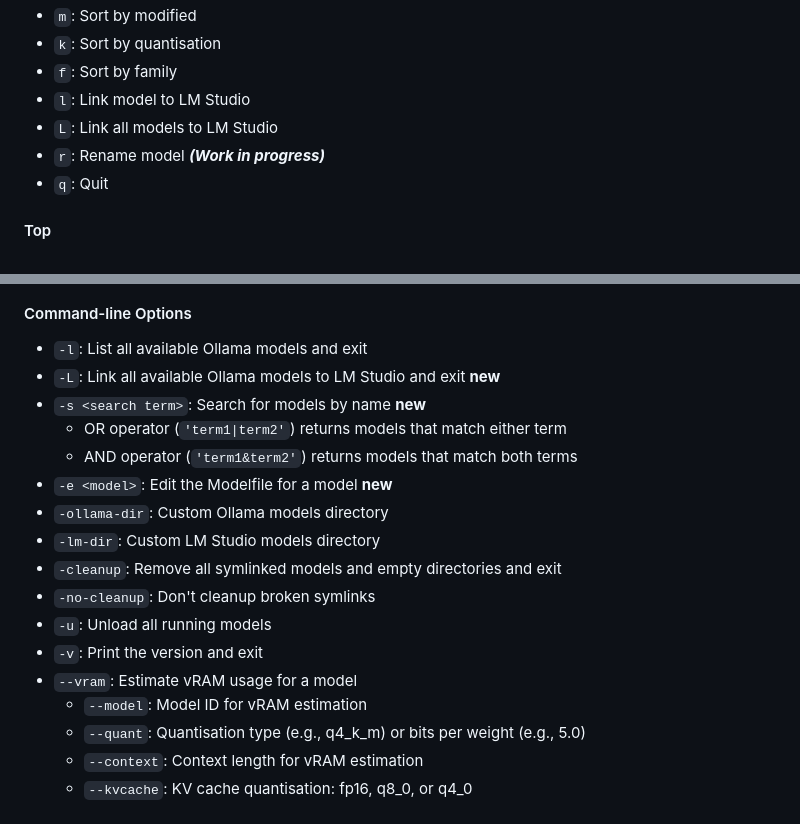
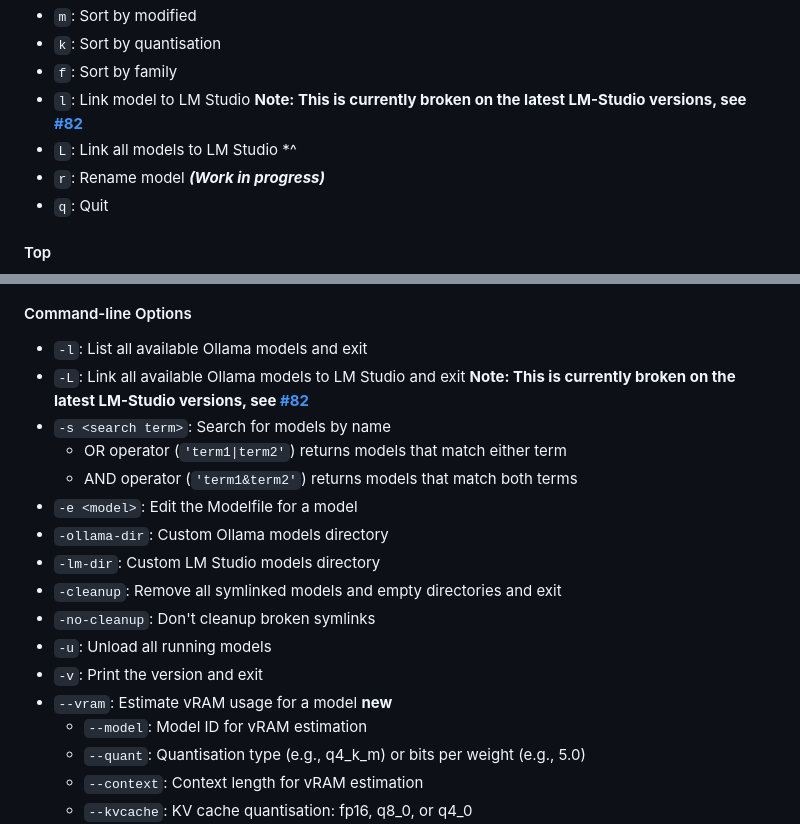
Before and after one commit to sammcj/gollama, a Markdown page: README.md, 2 parts joined by grey strips. GitHub-like rendering.

```diff
--- a/README.md
+++ b/README.md
@@ -94,8 +94,8 @@ echo "alias g=gollama" >> ~/.zshrc
 - `m`: Sort by modified
 - `k`: Sort by quantisation
 - `f`: Sort by family
-- `l`: Link model to LM Studio
-- `L`: Link all models to LM Studio
+- `l`: Link model to LM Studio **Note: This is currently broken on the latest LM-Studio versions, see [#82](https://github.com/sammcj/gollama/issues/82)**
+- `L`: Link all models to LM Studio *^
 - `r`: Rename model _**(Work in progress)**_
 - `q`: Quit
 
@@ -114,18 +114,18 @@ Inspect (`i`)
 #### Command-line Options
 
 - `-l`: List all available Ollama models and exit
-- `-L`: Link all available Ollama models to LM Studio and exit **new**
-- `-s <search term>`: Search for models by name **new**
+- `-L`: Link all available Ollama models to LM Studio and exit **Note: This is currently broken on the latest LM-Studio versions, see [#82](https://github.com/sammcj/gollama/issues/82)**
+- `-s <search term>`: Search for models by name
   - OR operator (`'term1|term2'`) returns models that match either term
   - AND operator (`'term1&term2'`) returns models that match both terms
-- `-e <model>`: Edit the Modelfile for a model **new**
+- `-e <model>`: Edit the Modelfile for a model
 - `-ollama-dir`: Custom Ollama models directory
 - `-lm-dir`: Custom LM Studio models directory
 - `-cleanup`: Remove all symlinked models and empty directories and exit
 - `-no-cleanup`: Don't cleanup broken symlinks
 - `-u`: Unload all running models
 - `-v`: Print the version and exit
-- `--vram`: Estimate vRAM usage for a model
+- `--vram`: Estimate vRAM usage for a model **new**
   - `--model`: Model ID for vRAM estimation
   - `--quant`: Quantisation type (e.g., q4_k_m) or bits per weight (e.g., 5.0)
   - `--context`: Context length for vRAM estimation
```
